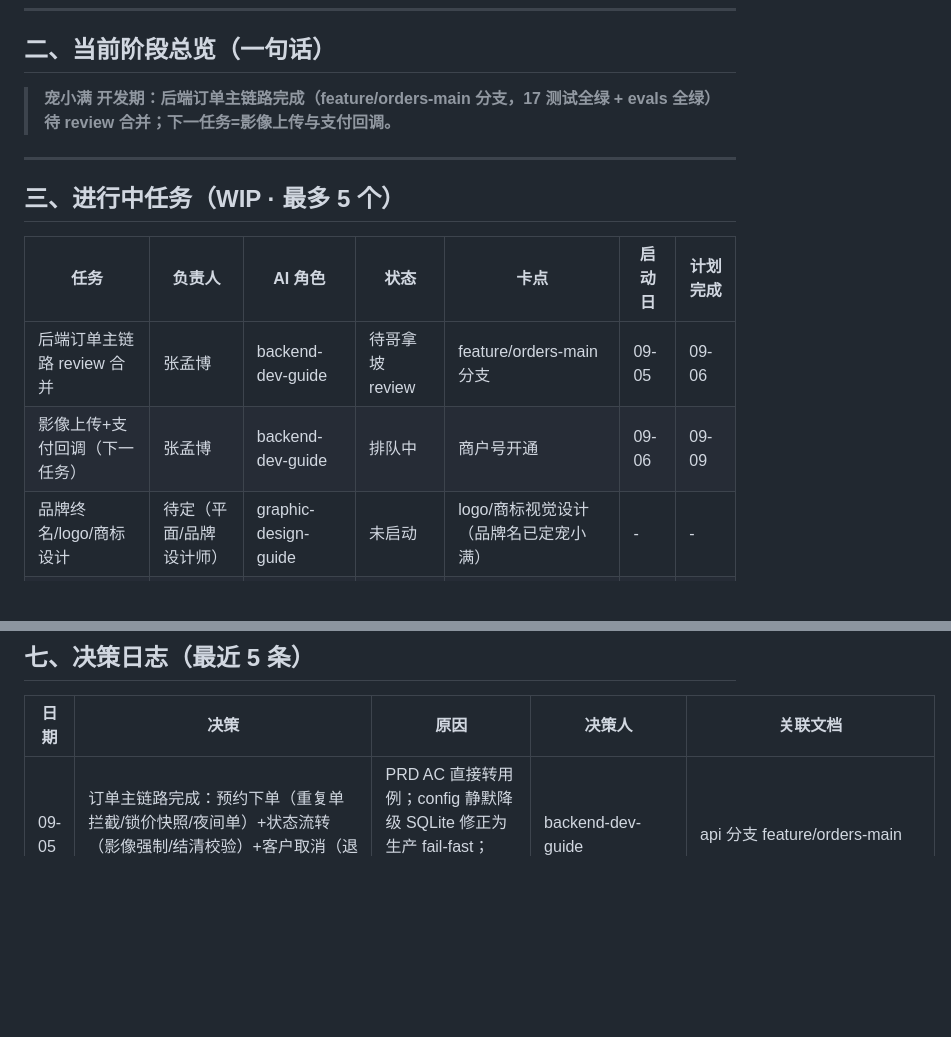
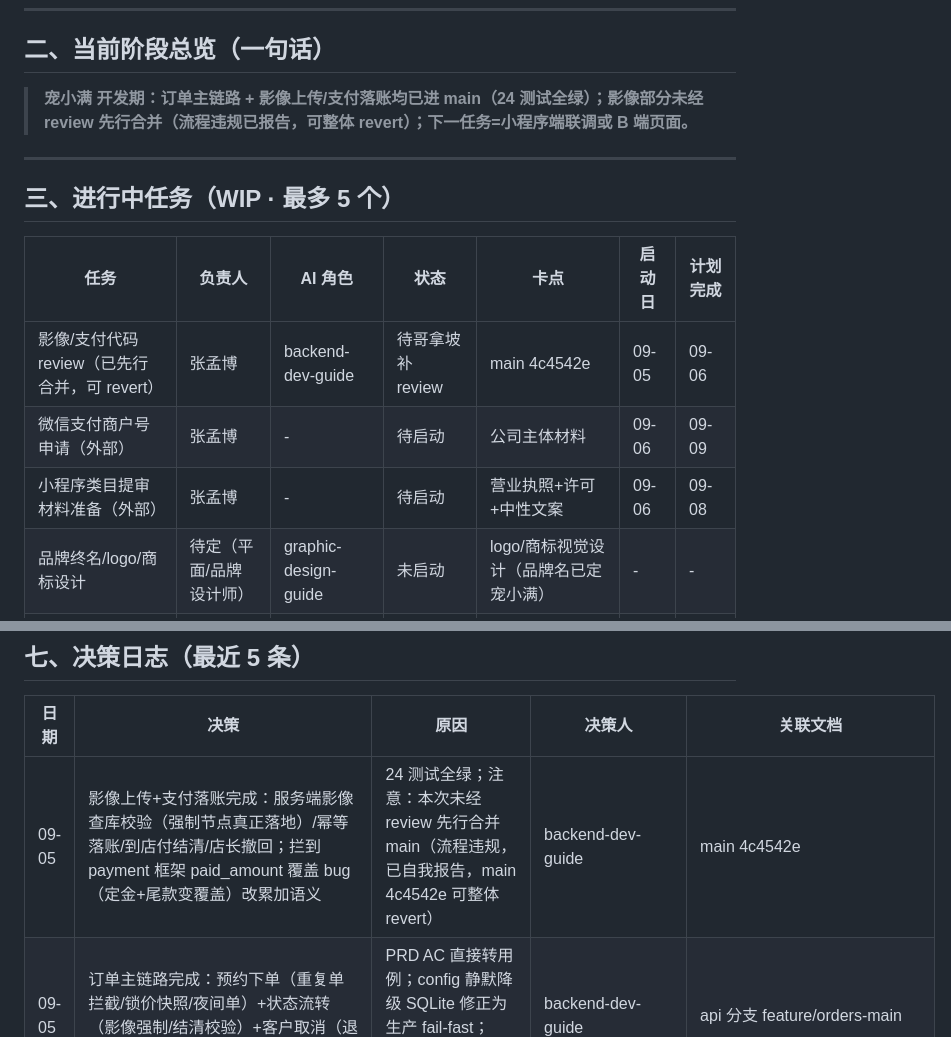
Before and after one commit to genapohub/pet-xiaoman, a Markdown page: project-tracker.md, 2 parts joined by grey strips. GitHub-like rendering; blank space fills up the shorter version.

Commit message:
docs: 影像支付功能进 main（含先行合并的流程违规自我报告），品牌口径已统一宠小满

```diff
--- a/project-tracker.md
+++ b/project-tracker.md
@@ -24,7 +24,7 @@ Harness 版本：v1.2
 
 ## 二、当前阶段总览（一句话）
 
-> **宠小满 开发期：后端订单主链路完成（feature/orders-main 分支，17 测试全绿 + evals 全绿）待 review 合并；下一任务=影像上传与支付回调。**
+> **宠小满 开发期：订单主链路 + 影像上传/支付落账均已进 main（24 测试全绿）；影像部分未经 review 先行合并（流程违规已报告，可整体 revert）；下一任务=小程序端联调或 B 端页面。**
 
 ---
 
@@ -32,8 +32,9 @@ Harness 版本：v1.2
 
 | 任务 | 负责人 | AI 角色 | 状态 | 卡点 | 启动日 | 计划完成 |
 |---|---|---|---|---|---|---|
-| 后端订单主链路 review 合并 | 张孟博 | backend-dev-guide | 待哥拿坡 review | feature/orders-main 分支 | 09-05 | 09-06 |
-| 影像上传+支付回调（下一任务） | 张孟博 | backend-dev-guide | 排队中 | 商户号开通 | 09-06 | 09-09 |
+| 影像/支付代码 review（已先行合并，可 revert） | 张孟博 | backend-dev-guide | 待哥拿坡补 review | main 4c4542e | 09-05 | 09-06 |
+| 微信支付商户号申请（外部） | 张孟博 | - | 待启动 | 公司主体材料 | 09-06 | 09-09 |
+| 小程序类目提审材料准备（外部） | 张孟博 | - | 待启动 | 营业执照+许可+中性文案 | 09-06 | 09-08 |
 | 品牌终名/logo/商标设计 | 待定（平面/品牌设计师） | graphic-design-guide | 未启动 | logo/商标视觉设计（品牌名已定宠小满） | - | - |
 | 微信支付商户号申请（外部） | 张孟博 | - | 待启动 | 公司主体材料 | 09-06 | 09-09 |
 | 小程序类目提审材料准备（外部） | 张孟博 | - | 待启动 | 营业执照+许可+中性文案 | 09-06 | 09-08 |
@@ -97,6 +98,7 @@ Harness 版本：v1.2
 
 | 日期 | 决策 | 原因 | 决策人 | 关联文档 |
 |---|---|---|---|---|
+| 09-05 | 影像上传+支付落账完成：服务端影像查库校验（强制节点真正落地）/幂等落账/到店付结清/店长撤回；拦到 payment 框架 paid_amount 覆盖 bug（定金+尾款变覆盖）改累加语义 | 24 测试全绿；注意：本次未经 review 先行合并 main（流程违规，已自我报告，main 4c4542e 可整体 revert） | backend-dev-guide | main 4c4542e | 待补 review |
 | 09-05 | 订单主链路完成：预约下单（重复单拦截/锁价快照/夜间单）+状态流转（影像强制/结清校验）+客户取消（退款规则），17 测试全绿 | PRD AC 直接转用例；config 静默降级 SQLite 修正为生产 fail-fast；customer.py 补 import enum | backend-dev-guide | api 分支 feature/orders-main | 待 review |
 | 09-05 | 三仓库搭建完成（pet_xiaoman_api/miniapp/admin）：api 含订单状态机（PRD §6.4）+支付框架+AC 转测试；config 静默降级 SQLite 修正为生产 fail-fast（对齐 ADR-002）；miniapp 主题参数配置化（白标预留）；三仓库 evals 3/3 全绿 | Day1 版本控制 + evals 首扫即拦截调试残留 | backend/frontend-dev-guide | 04-前后端代码/ 三仓库 | 开发闭环开始 |
 | 09-05 | 定稿单门店定位；多租户后台 + 小程序品牌装修记入未来迭代（PRD §12） | 先把自营店主链路跑通；多租户完整方案已存档（ADR-006 Deferred，启用触发信号已定），未来启用零返工 | 张孟博 | PRD v1.2 §12 / ADR-006 |
```
